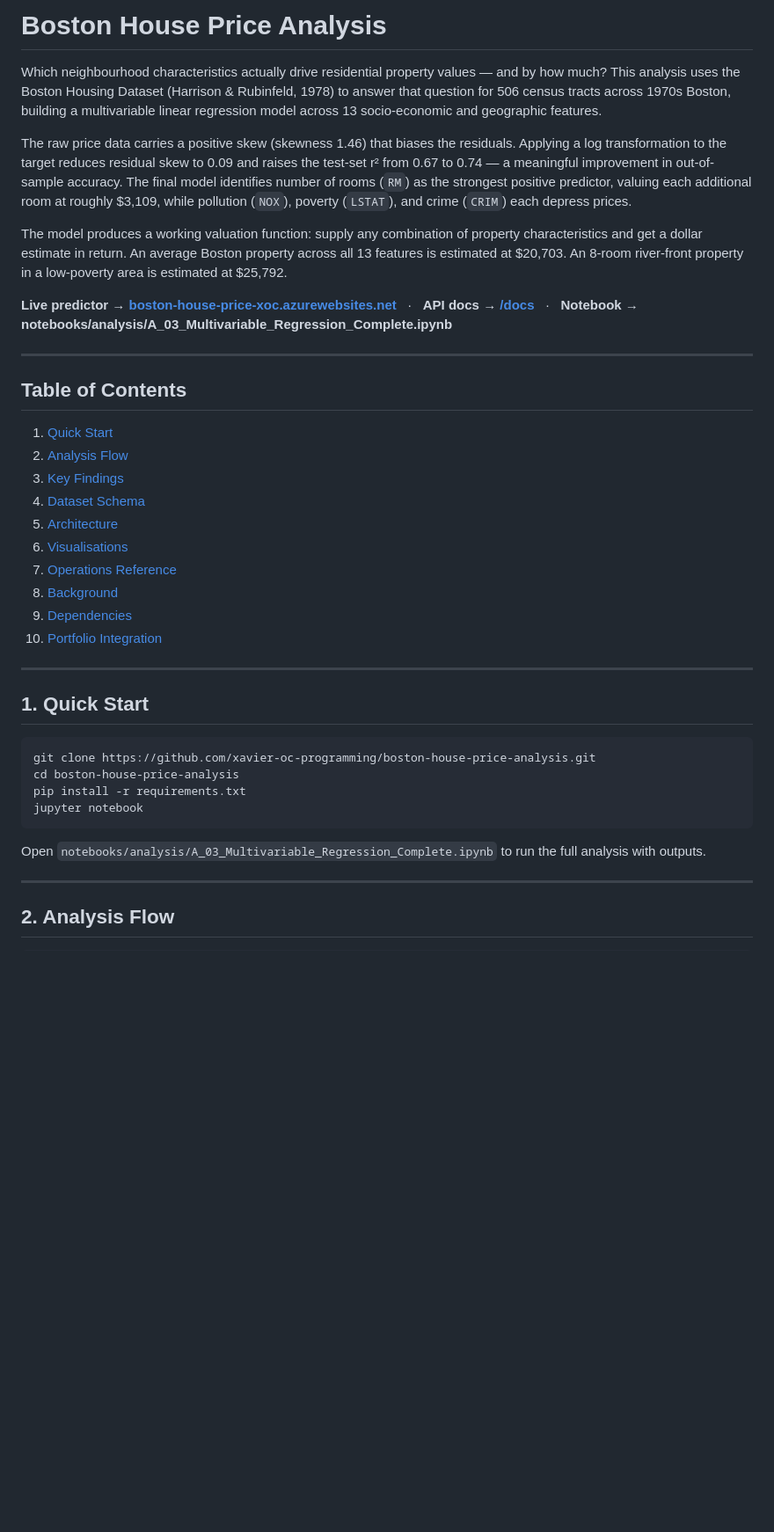
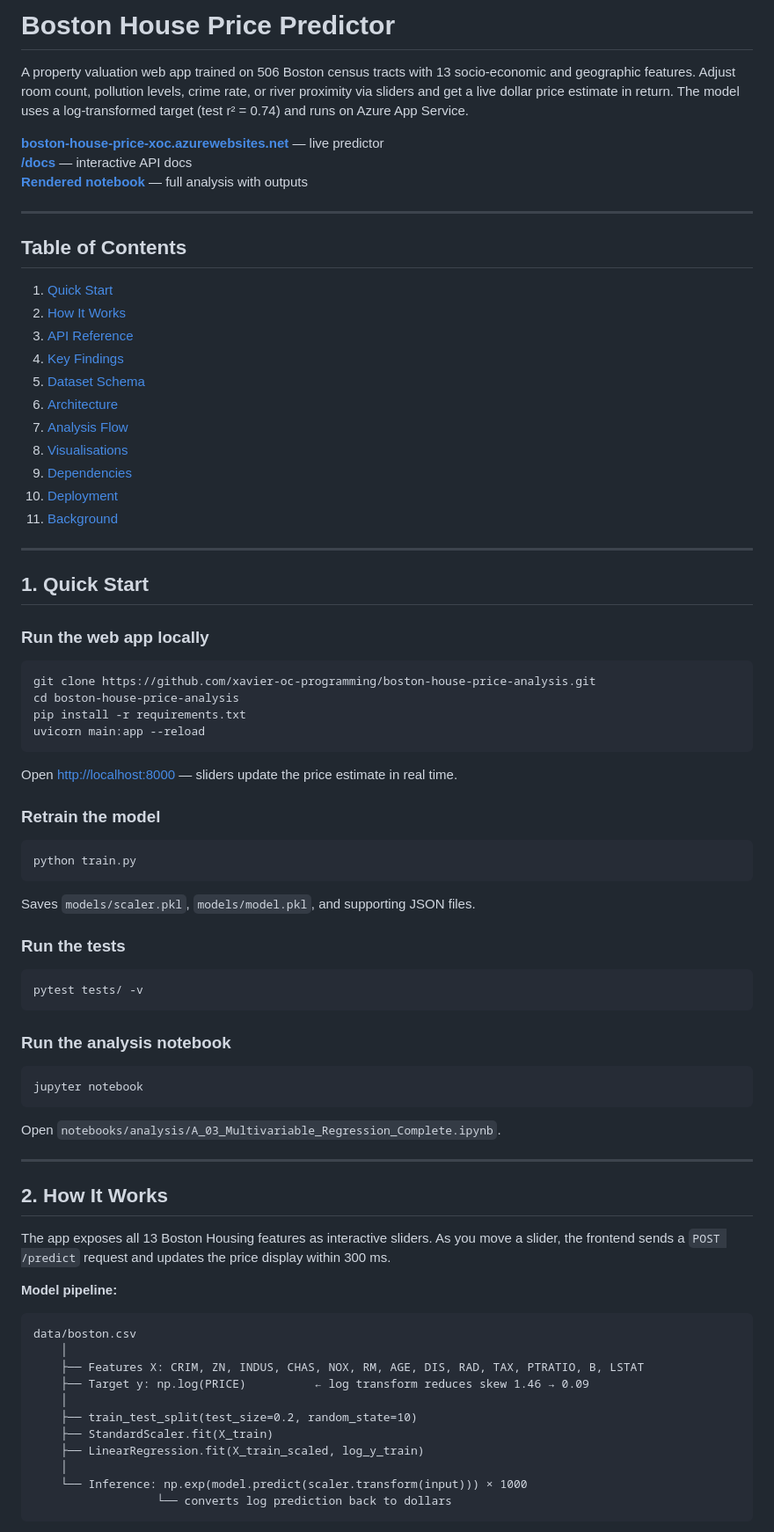
Before and after one commit to xavier-oc-programming/boston-house-price-analysis, a Markdown page: README.md, the part around one of its changes. Shown at 88% size. Drawn GitHub-style; blank space fills up the shorter version.

Commit message:
Revamp README — lead with web app, full architecture, API reference, updated ToC

````diff
--- a/README.md
+++ b/README.md
@@ -13,46 +13,84 @@
 
-# Boston House Price Analysis
+# Boston House Price Predictor
 
-Which neighbourhood characteristics actually drive residential property values — and by how much? This analysis uses the Boston Housing Dataset (Harrison & Rubinfeld, 1978) to answer that question for 506 census tracts across 1970s Boston, building a multivariable linear regression model across 13 socio-economic and geographic features.
+A property valuation web app trained on 506 Boston census tracts with 13 socio-economic and geographic features. Adjust room count, pollution levels, crime rate, or river proximity via sliders and get a live dollar price estimate in return. The model uses a log-transformed target (test r² = 0.74) and runs on Azure App Service.
 
-The raw price data carries a positive skew (skewness 1.46) that biases the residuals. Applying a log transformation to the target reduces residual skew to 0.09 and raises the test-set r² from 0.67 to 0.74 — a meaningful improvement in out-of-sample accuracy. The final model identifies number of rooms (`RM`) as the strongest positive predictor, valuing each additional room at roughly $3,109, while pollution (`NOX`), poverty (`LSTAT`), and crime (`CRIM`) each depress prices.
-
-The model produces a working valuation function: supply any combination of property characteristics and get a dollar estimate in return. An average Boston property across all 13 features is estimated at $20,703. An 8-room river-front property in a low-poverty area is estimated at $25,792.
-
-**Live predictor → [boston-house-price-xoc.azurewebsites.net](https://boston-house-price-xoc.azurewebsites.net)**
-&nbsp;&nbsp;·&nbsp;&nbsp;
-**API docs → [/docs](https://boston-house-price-xoc.azurewebsites.net/docs)**
-&nbsp;&nbsp;·&nbsp;&nbsp;
-**Notebook → notebooks/analysis/A_03_Multivariable_Regression_Complete.ipynb**
+**[boston-house-price-xoc.azurewebsites.net](https://boston-house-price-xoc.azurewebsites.net)** — live predictor
+**[/docs](https://boston-house-price-xoc.azurewebsites.net/docs)** — interactive API docs
+**[Rendered notebook](https://xavier-oc-programming.github.io/boston-house-price-analysis/notebook_web_render/)** — full analysis with outputs
 
 ---
 
 ## Table of Contents
 
 1. [Quick Start](#1-quick-start)
-2. [Analysis Flow](#2-analysis-flow)
-3. [Key Findings](#3-key-findings)
-4. [Dataset Schema](#4-dataset-schema)
-5. [Architecture](#5-architecture)
-6. [Visualisations](#6-visualisations)
-7. [Operations Reference](#7-operations-reference)
-8. [Background](#8-background)
+2. [How It Works](#2-how-it-works)
+3. [API Reference](#3-api-reference)
+4. [Key Findings](#4-key-findings)
+5. [Dataset Schema](#5-dataset-schema)
+6. [Architecture](#6-architecture)
+7. [Analysis Flow](#7-analysis-flow)
+8. [Visualisations](#8-visualisations)
 9. [Dependencies](#9-dependencies)
-10. [Portfolio Integration](#10-portfolio-integration)
+10. [Deployment](#10-deployment)
+11. [Background](#11-background)
 
 ---
 
 ## 1. Quick Start
 
+### Run the web app locally
+
 ```bash
 git clone https://github.com/xavier-oc-programming/boston-house-price-analysis.git
 cd boston-house-price-analysis
 pip install -r requirements.txt
+uvicorn main:app --reload
+```
+
+Open [http://localhost:8000](http://localhost:8000) — sliders update the price estimate in real time.
+
+### Retrain the model
+
+```bash
+python train.py
+```
+
+Saves `models/scaler.pkl`, `models/model.pkl`, and supporting JSON files.
+
+### Run the tests
+
+```bash
+pytest tests/ -v
+```
+
+### Run the analysis notebook
+
+```bash
 jupyter notebook
 ```
 
-Open `notebooks/analysis/A_03_Multivariable_Regression_Complete.ipynb` to run the full analysis with outputs.
+Open `notebooks/analysis/A_03_Multivariable_Regression_Complete.ipynb`.
 
 ---
 
-## 2. Analysis Flow
+## 2. How It Works
+
+The app exposes all 13 Boston Housing features as interactive sliders. As you move a slider, the frontend sends a `POST /predict` request and updates the price display within 300 ms.
+
+**Model pipeline:**
+
+```
+data/boston.csv
+    │
+    ├── Features X: CRIM, ZN, INDUS, CHAS, NOX, RM, AGE, DIS, RAD, TAX, PTRATIO, B, LSTAT
+    ├── Target y: np.log(PRICE)          ← log transform reduces skew 1.46 → 0.09
+    │
+    ├── train_test_split(test_size=0.2, random_state=10)
+    ├── StandardScaler.fit(X_train)
+    ├── LinearRegression.fit(X_train_scaled, log_y_train)
+    │
+    └── Inference: np.exp(model.predict(scaler.transform(input))) × 1000
+                  └── converts log prediction back to dollars
+```
+
````
Also changed, not shown: other parts of README.md (+206 -143 lines).
